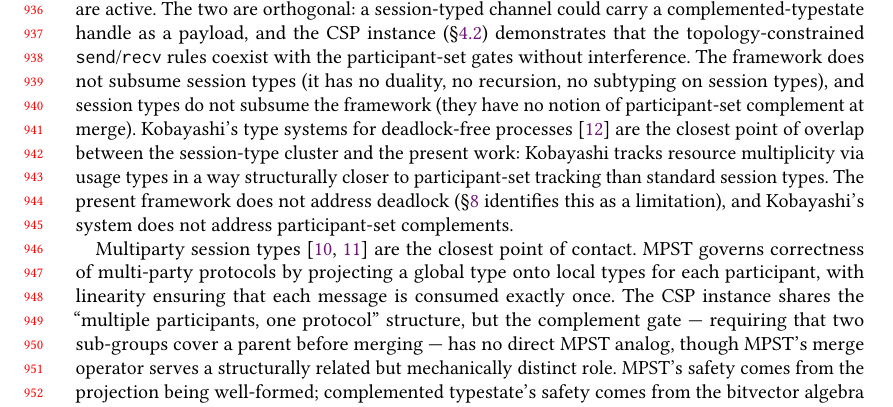
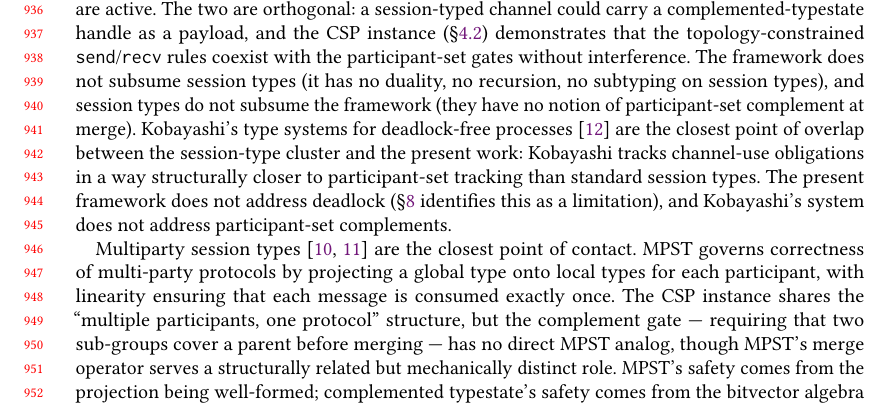
Before and after one commit to modelmiser/warp-types, a LaTeX paper (research/paper.tex): part of page 20 of 23, cut so that both start at the same text. Compiled offline with pdfLaTeX.

Commit message:
fix(audit): drop "usage types" label from Kobayashi attribution in §7.1
The citation kobayashi:concur:2006 is "A New Type System for
Deadlock-Free Processes", which uses channel-obligation constraints
with temporal ordering — not the "usage types" framework. "Usage
types" belongs to the earlier Kobayashi-Suenaga-Pierce POPL 2002 /
Acta Inf 2005 thread. Minimal re-word: "resource multiplicity via
usage types" → "channel-use obligations", which is accurate for the
cited paper and keeps the structural-closeness claim to participant
sets. Pages stay 23; bad-box count 30/0/5 unchanged.

Audit item M-C6.

Co-Authored-By: Claude Opus 4.7 (1M context) <noreply@anthropic.com>

```diff
--- a/research/paper.tex
+++ b/research/paper.tex
@@ -584,7 +584,7 @@ The framework draws on three bodies of prior work: session types and linear type
 
 The linearity discipline of the typing judgment --- $\Gamma \vdash e : \tau \dashv \Gamma'$, with bindings consumed exactly once --- descends from the session-type tradition originating in Honda's \emph{Types for Dyadic Interaction}~\cite{honda:concur:1993} and developed by Honda, Yoshida, and Carbone into the multiparty session type (MPST) framework~\cite{honda:popl:2008}. The Caires--Pfenning correspondence~\cite{caires:concur:2010} established a Curry--Howard link between intuitionistic linear logic and session types, showing that linear propositions correspond to process types and cut elimination corresponds to communication. Wadler's \emph{Propositions as Sessions}~\cite{wadler:icfp:2012} extended the correspondence to classical linear logic, giving a different proof-theoretic foundation for the same session-type discipline; the two correspondences are complementary, and the present framework's linear context threading is compatible with either foundation. The explicit context-threading discipline $\Gamma \vdash e : \tau \dashv \Gamma'$ used in the present framework follows the standard presentation in Walker's tutorial on substructural type systems~\cite{walker:attapl:2005} and Gay and Vasconcelos's linear type theory for asynchronous sessions~\cite{gay:jfp:2010}.
 
-The key distinction is in what linearity tracks. Session types track \emph{channel endpoints} --- a linear variable represents one end of a communication channel, and the type prescribes the sequence of send/receive operations. Complemented typestate tracks \emph{participant sets} --- a linear variable represents a permission handle on a set of participants, and the type prescribes which participants are active. The two are orthogonal: a session-typed channel could carry a complemented-typestate handle as a payload, and the CSP instance~(\S\ref{sec:csp-collective}) demonstrates that the topology-constrained \texttt{send}/\texttt{recv} rules coexist with the participant-set gates without interference. The framework does not subsume session types (it has no duality, no recursion, no subtyping on session types), and session types do not subsume the framework (they have no notion of participant-set complement at merge). Kobayashi's type systems for deadlock-free processes~\cite{kobayashi:concur:2006} are the closest point of overlap between the session-type cluster and the present work: Kobayashi tracks resource multiplicity via usage types in a way structurally closer to participant-set tracking than standard session types. The present framework does not address deadlock~(\S\ref{sec:conclusion} identifies this as a limitation), and Kobayashi's system does not address participant-set complements.
+The key distinction is in what linearity tracks. Session types track \emph{channel endpoints} --- a linear variable represents one end of a communication channel, and the type prescribes the sequence of send/receive operations. Complemented typestate tracks \emph{participant sets} --- a linear variable represents a permission handle on a set of participants, and the type prescribes which participants are active. The two are orthogonal: a session-typed channel could carry a complemented-typestate handle as a payload, and the CSP instance~(\S\ref{sec:csp-collective}) demonstrates that the topology-constrained \texttt{send}/\texttt{recv} rules coexist with the participant-set gates without interference. The framework does not subsume session types (it has no duality, no recursion, no subtyping on session types), and session types do not subsume the framework (they have no notion of participant-set complement at merge). Kobayashi's type systems for deadlock-free processes~\cite{kobayashi:concur:2006} are the closest point of overlap between the session-type cluster and the present work: Kobayashi tracks channel-use obligations in a way structurally closer to participant-set tracking than standard session types. The present framework does not address deadlock~(\S\ref{sec:conclusion} identifies this as a limitation), and Kobayashi's system does not address participant-set complements.
 
 Multiparty session types~\cite{honda:popl:2008,honda:jacm:2016} are the closest point of contact. MPST governs correctness of multi-party protocols by projecting a global type onto local types for each participant, with linearity ensuring that each message is consumed exactly once. The CSP instance shares the ``multiple participants, one protocol'' structure, but the complement gate --- requiring that two sub-groups cover a parent before merging --- has no direct MPST analog, though MPST's merge operator serves a structurally related but mechanically distinct role. MPST's safety comes from the projection being well-formed; complemented typestate's safety comes from the bitvector algebra being sound. The two are complementary verification strategies, not competitors.
 
```
